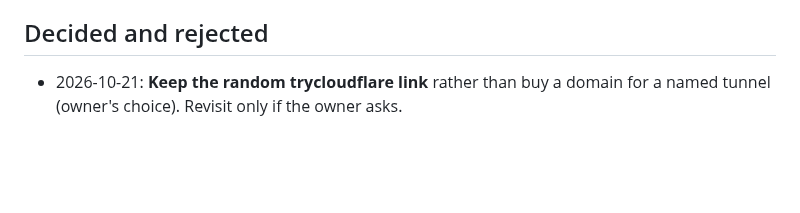
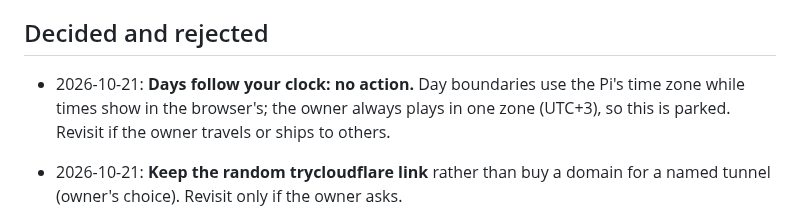
Before and after one commit to kiracih/pianotrack, a Markdown page: docs/ROADMAP.md, the part around one of its changes. Rendered like a GitHub page; blank space fills up the shorter version.

```diff
--- a/docs/ROADMAP.md
+++ b/docs/ROADMAP.md
@@ -140,6 +129,10 @@ more than once a week.
 
 ## Decided and rejected
 
+- 2026-10-21: **Days follow your clock: no action.** Day boundaries use the Pi's
+  time zone while times show in the browser's; the owner always plays in one zone
+  (UTC+3), so this is parked. Revisit if the owner travels or ships to others.
+
 - 2026-10-21: **Keep the random trycloudflare link** rather than buy a domain for a
   named tunnel (owner's choice). Revisit only if the owner asks.
 - 2026-10-21: **Own password login instead of Cloudflare's email gate**, because
```
Also changed, not shown: other parts of docs/ROADMAP.md (+22 -33 lines).
